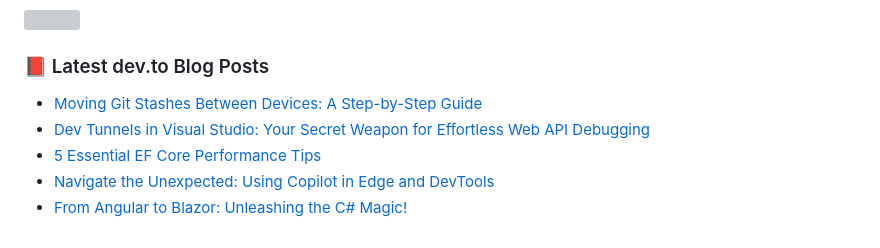
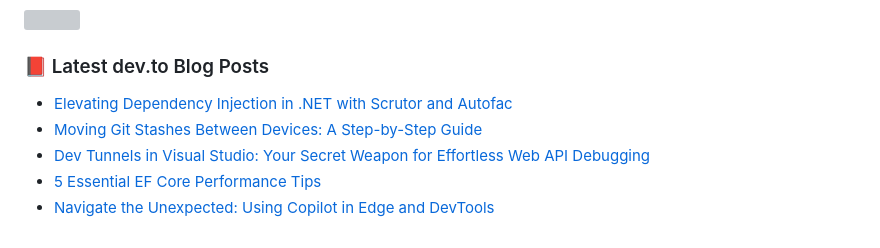
Before and after one commit to hootanht/hootanht, a Markdown page: README.md, the part around the change. GitHub-like rendering; grey boxes are pictures that could not be loaded.

Commit message:
Updated with the latest blog posts

```diff
--- a/README.md
+++ b/README.md
@@ -48,9 +48,9 @@ Feel free to explore my repositories and don't hesitate to reach out if you have
 
 ### 📕 Latest dev.to Blog Posts
 <!-- BLOG-POST-LIST:START -->
+- [Elevating Dependency Injection in .NET with Scrutor and Autofac](https://dev.to/hootanht/elevating-dependency-injection-in-net-with-scrutor-and-autofac-4nm4)
 - [Moving Git Stashes Between Devices: A Step-by-Step Guide](https://dev.to/hootanht/moving-git-stashes-between-devices-a-step-by-step-guide-4aaf)
 - [Dev Tunnels in Visual Studio: Your Secret Weapon for Effortless Web API Debugging](https://dev.to/hootanht/dev-tunnels-in-visual-studio-your-secret-weapon-for-effortless-web-api-debugging-2igd)
 - [5 Essential EF Core Performance Tips](https://dev.to/hootanht/5-essential-ef-core-performance-tips-4pmc)
 - [Navigate the Unexpected: Using Copilot in Edge and DevTools](https://dev.to/hootanht/navigate-the-unexpected-using-copilot-in-edge-and-devtools-5bfk)
-- [From Angular to Blazor: Unleashing the C# Magic!](https://dev.to/hootanht/from-angular-to-blazor-unleashing-the-c-magic-5972)
 <!-- BLOG-POST-LIST:END -->
```
